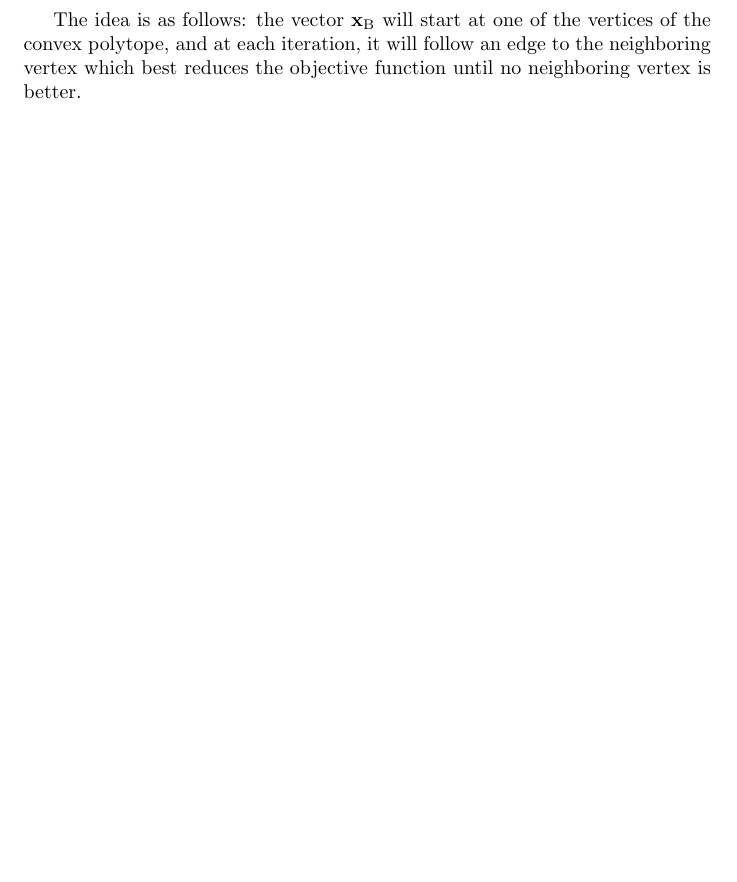
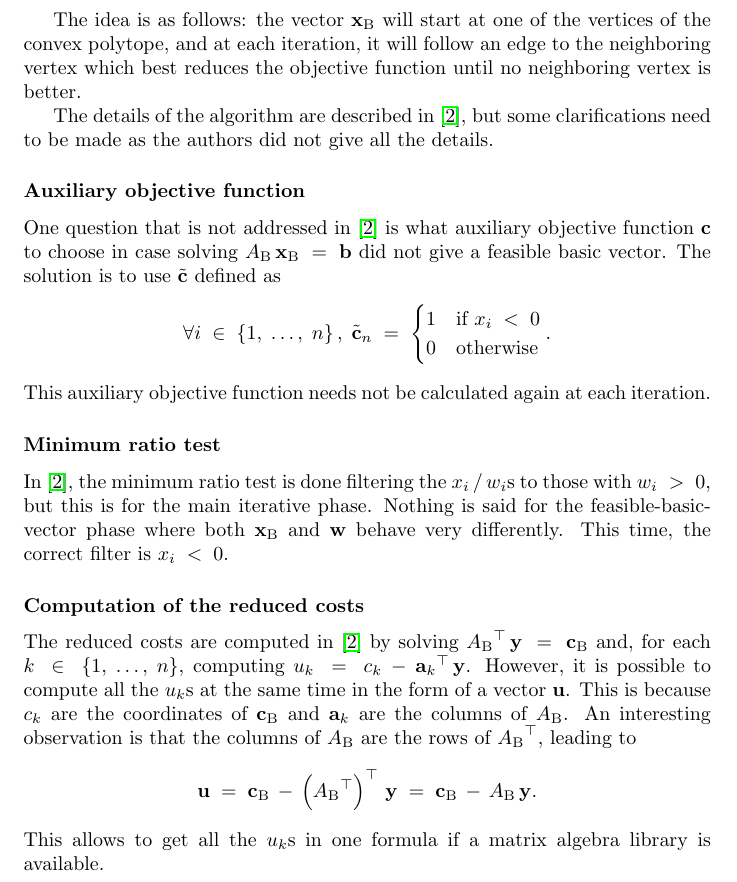
Before and after one commit to Pierre-Colin/rcvs, a LaTeX document (doc/report.tex): part of page 20 of 21, cut so that both start at the same text, the shorter picture padded with empty space. Compiled offline with pdfLaTeX.

Commit message:
Add report paragraphs about stuff NR lacks

```diff
--- a/doc/report.tex
+++ b/doc/report.tex
@@ -918,6 +918,49 @@ vertices of the convex polytope, and at each iteration, it will follow an edge
 to the neighboring vertex which best reduces the objective function until no
 neighboring vertex is better.
 
+The details of the algorithm are described in \cite{num_rec}, but some
+clarifications need to be made as the authors did not give all the details.
+
+\subsubsection{Auxiliary objective function}
+One question that is not addressed in \cite{num_rec} is what auxiliary
+objective function $\mathbf c$ to choose in case solving
+$A_{\rm B}\,\mathbf x_{\rm B}\;=\;\mathbf b$ did not give a feasible basic
+vector. The solution is to use $\tilde{\mathbf c}$ defined as
+\[
+	\forall i\;\in\;\left\{1,\;\ldots,\;n\right\},\;\tilde{\mathbf c}_n
+		\;=\;\begin{cases}
+			1 & \text{if } x_i\;<\;0 \\
+			0 & \text{otherwise}
+		\end{cases}.
+\]
+This auxiliary objective function needs not be calculated again at each
+iteration.
+
+\subsubsection{Minimum ratio test}
+In \cite{num_rec}, the minimum ratio test is done filtering the $x_i\,/\,w_i$s
+to those with $w_i\;>\;0$, but this is for the main iterative phase. Nothing is
+said for the feasible-basic-vector phase where both $\mathbf x_{\rm B}$ and
+$\mathbf w$ behave very differently. This time, the correct filter is
+$x_i\;<\;0$.
+
+\subsubsection{Computation of the reduced costs}
+The reduced costs are computed in \cite{num_rec} by solving
+${A_{\rm B}}^\top\,\mathbf y\;=\;\mathbf c_{\rm B}$ and, for each
+$k\;\in\;\left\{1,\;\ldots,\;n\right\}$, computing
+$u_k\;=\;c_k\,-\,{\mathbf a_k}^\top\,\mathbf y$. However, it is possible to
+compute all the $u_k$s at the same time in the form of a vector $\mathbf u$.
+This is because $c_k$ are the coordinates of $\mathbf c_{\rm B}$ and
+$\mathbf a_k$ are the columns of $A_{\rm B}$. An interesting observation is
+that the columns of $A_{\rm B}$ are the rows of ${A_{\rm B}}^\top$, leading to
+\[
+	\mathbf u
+		\;=\;\mathbf c_{\rm B}
+			\,-\,\left({A_{\rm B}}^\top\right)^\top\,\mathbf y
+		\;=\;\mathbf c_{\rm B}\,-\,A_{\rm B}\,\mathbf y.
+\]
+This allows to get all the $u_k$s in one formula if a matrix algebra library is
+available.
+
 \begin{thebibliography}{9}
 \bibitem{oscar6echo}
 	oscar6echo,
```
